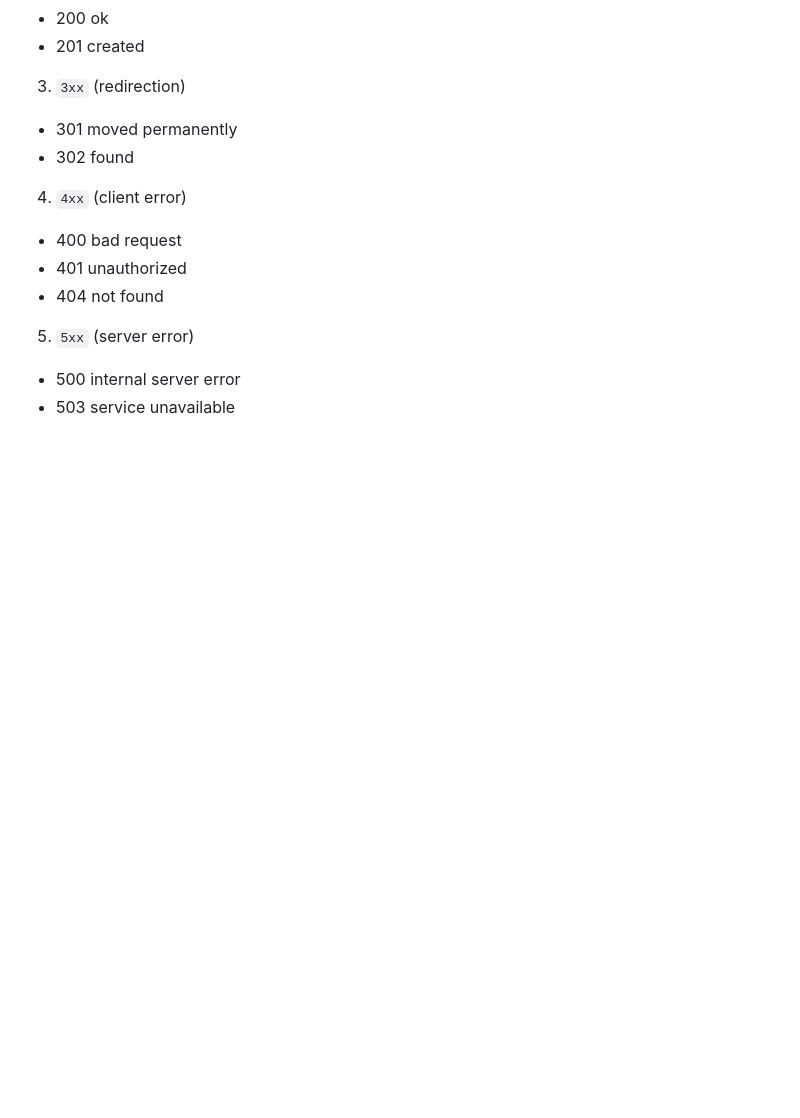
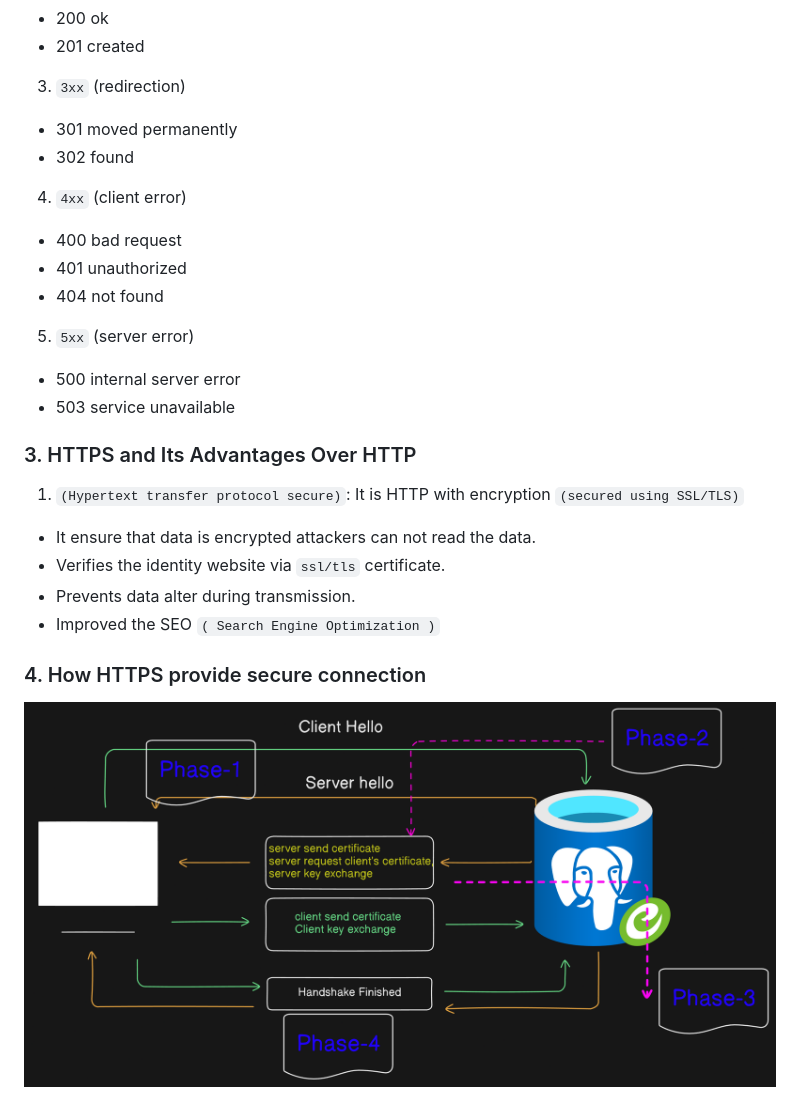
Before and after one commit to mannu-cyber/revision, a Markdown page: episod_1/04-http-https.md, the part around the change. GitHub-like rendering; pictures changed too: episod_1/img/https.png (added); blank space fills up the shorter version.

Commit message:
https image added

```diff
--- a/episod_1/04-http-https.md
+++ b/episod_1/04-http-https.md
@@ -46,3 +46,15 @@
 
 - 500 internal server error
 - 503 service unavailable
+
+### 3. HTTPS and Its Advantages Over HTTP
+
+1. `(Hypertext transfer protocol secure)`: It is HTTP with encryption `(secured using SSL/TLS)`
+
+- It ensure that data is encrypted attackers can not read the data.
+- Verifies the identity website via `ssl/tls` certificate.
+- Prevents data alter during transmission.
+- Improved the SEO `( Search Engine Optimization )`
+
+### 4. How HTTPS provide secure connection
+![](./img/https.png)
```
